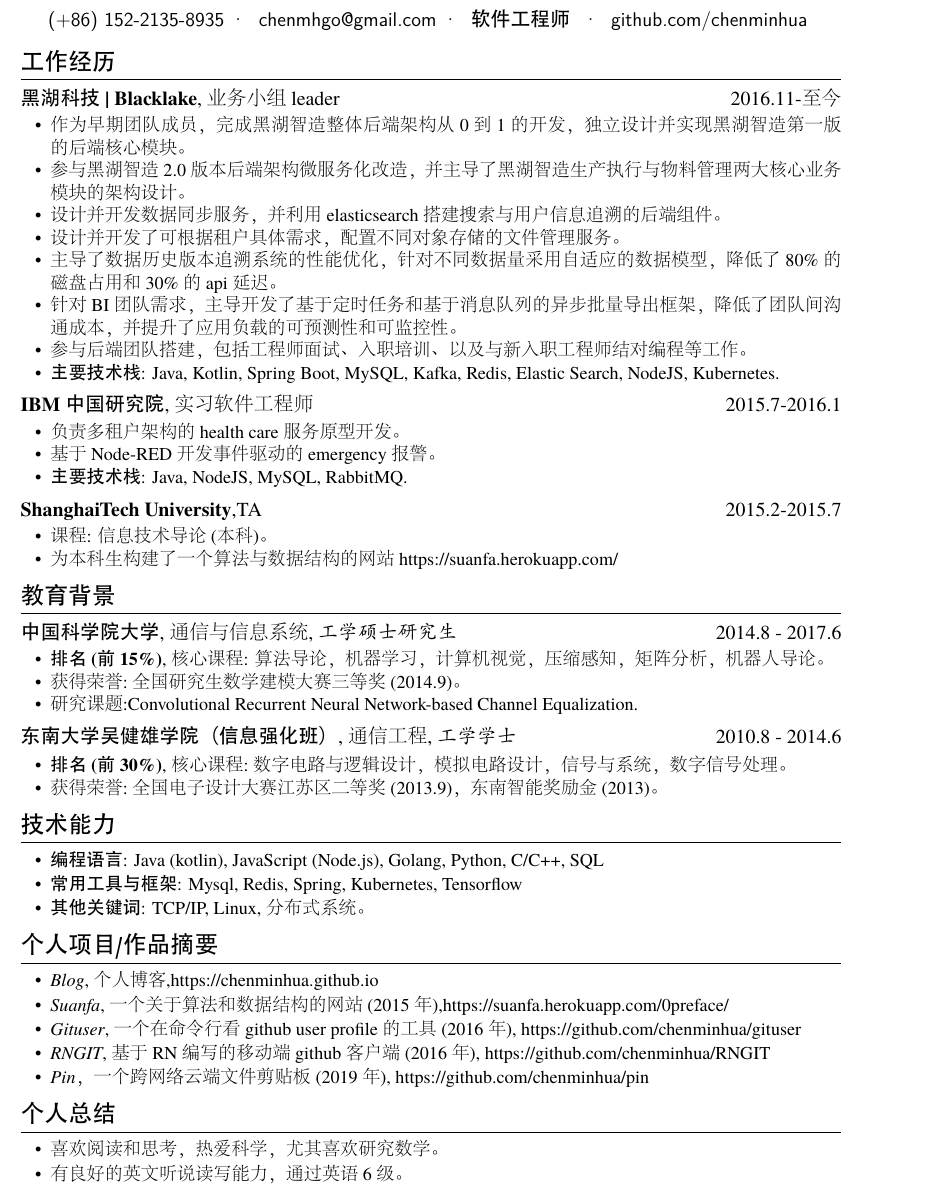
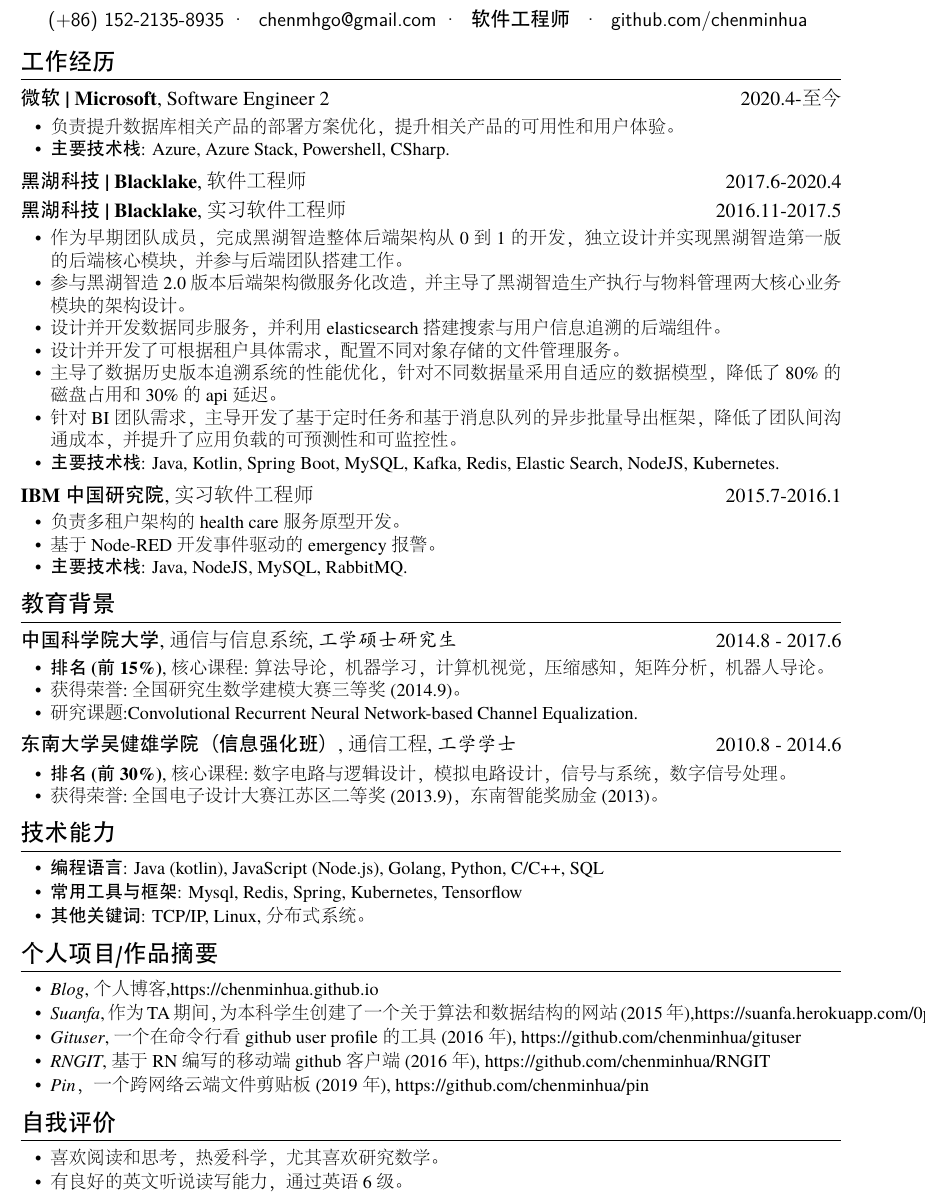
Before and after one commit to chenminhua/resume, a LaTeX CV (resume_zh/resume-zh_CN.tex): part of the page, cut so that both start at the same text. The pictures show the PDF file resume_zh/resume-zh_CN.pdf that the author committed with the source.

Commit message:
renew resume

```diff
--- a/resume_zh/resume-zh_CN.tex
+++ b/resume_zh/resume-zh_CN.tex
@@ -16,15 +16,21 @@
 
 %%%%%%%%%%%%%%%%%%%%%%%%%%%%%% 工作经历 %%%%%%%%%%%%%%%%%%%%%%%%%%%%%%%
 \section{工作经历}
-\datedsubsection{\textbf{黑湖科技 | Blacklake}, 业务小组leader}{2016.11-至今}
+\datedsubsection{\textbf{微软 | Microsoft}, Software Engineer 2}{2020.4-至今}
 \begin{itemize}
-  \item 作为早期团队成员，完成黑湖智造整体后端架构从 0 到 1 的开发，独立设计并实现黑湖智造第一版的后端核心模块。
-  \item 参与黑湖智造 2.0 版本后端架构微服务化改造，并主导了黑湖智造生产执行与物料管理两大核心业务 模块的架构设计。
+  \item 负责提升数据库相关产品的部署方案优化，提升相关产品的可用性和用户体验。
+  \item \textbf{主要技术栈}: Azure, Azure Stack, Powershell, CSharp.
+\end{itemize}
+
+\datedsubsection{\textbf{黑湖科技 | Blacklake}, 软件工程师}{2017.6-2020.4}
+\datedsubsection{\textbf{黑湖科技 | Blacklake}, 实习软件工程师}{2016.11-2017.5}
+\begin{itemize}
+  \item 作为早期团队成员，完成黑湖智造整体后端架构从 0 到 1 的开发，独立设计并实现黑湖智造第一版的后端核心模块，并参与后端团队搭建工作。
+  \item 参与黑湖智造 2.0 版本后端架构微服务化改造，并主导了黑湖智造生产执行与物料管理两大核心业务模块的架构设计。
   \item 设计并开发数据同步服务，并利用 elasticsearch 搭建搜索与用户信息追溯的后端组件。
   \item 设计并开发了可根据租户具体需求，配置不同对象存储的文件管理服务。
   \item 主导了数据历史版本追溯系统的性能优化，针对不同数据量采用自适应的数据模型，降低了 80\% 的磁盘占用和 30\% 的 api 延迟。
   \item 针对 BI 团队需求，主导开发了基于定时任务和基于消息队列的异步批量导出框架，降低了团队间沟通成本，并提升了应用负载的可预测性和可监控性。
-  \item 参与后端团队搭建，包括工程师面试、入职培训、以及与新入职工程师结对编程等工作。
   \item \textbf{主要技术栈}: Java, Kotlin, Spring Boot, MySQL, Kafka, Redis, Elastic Search, NodeJS, Kubernetes.
 \end{itemize}
 
@@ -33,12 +39,6 @@
   \item 负责多租户架构的 health care 服务原型开发。
   \item 基于 Node-RED 开发事件驱动的 emergency 报警。
   \item \textbf{主要技术栈}: Java, NodeJS, MySQL, RabbitMQ.
-\end{itemize}
-
-\datedsubsection{\textbf{ShanghaiTech University},TA}{2015.2-2015.7}
-\begin{itemize}
-  \item 课程: 信息技术导论(本科)。
-  \item 为本科生构建了一个算法与数据结构的网站 https://suanfa.herokuapp.com/
 \end{itemize}
 
 % \section{\faGraduationCap\ 教育背景}
@@ -69,15 +69,14 @@
 % increase linespacing [parsep=0.5ex]
 \begin{itemize}[parsep=0.2ex]
   \item \textit{Blog},个人博客,https://chenminhua.github.io
-  \item \textit{Suanfa},一个关于算法和数据结构的网站 (2015 年),https://suanfa.herokuapp.com/0preface/
+  \item \textit{Suanfa},作为TA期间，为本科学生创建了一个关于算法和数据结构的网站 (2015 年),https://suanfa.herokuapp.com/0preface/
   \item \textit{Gituser},一个在命令行看 github user profile 的工具 (2016 年), https://github.com/chenminhua/gituser
   \item \textit{RNGIT},基于 RN 编写的移动端 github 客户端 (2016 年), https://github.com/chenminhua/RNGIT
   \item \textit{Pin}，一个跨网络云端文件剪贴板 (2019 年), https://github.com/chenminhua/pin
 
-%   \item 电视节目"爸爸去哪儿"可视化分析展示, \textit{https://hijiangtao.github.io/variety-show-hot-spot-vis/}
 \end{itemize}
 
-\section{个人总结}
+\section{自我评价}
 \begin{itemize}[parsep=0.2ex]
   \item 喜欢阅读和思考，热爱科学，尤其喜欢研究数学。
   \item 有良好的英文听说读写能力，通过英语 6 级。
```
Also changed, not shown: resume_zh/readme.md (deleted), resume_zh/resume-zh_CN.pdf, resume_zh/resume.preview.png (deleted), 1 other file.
